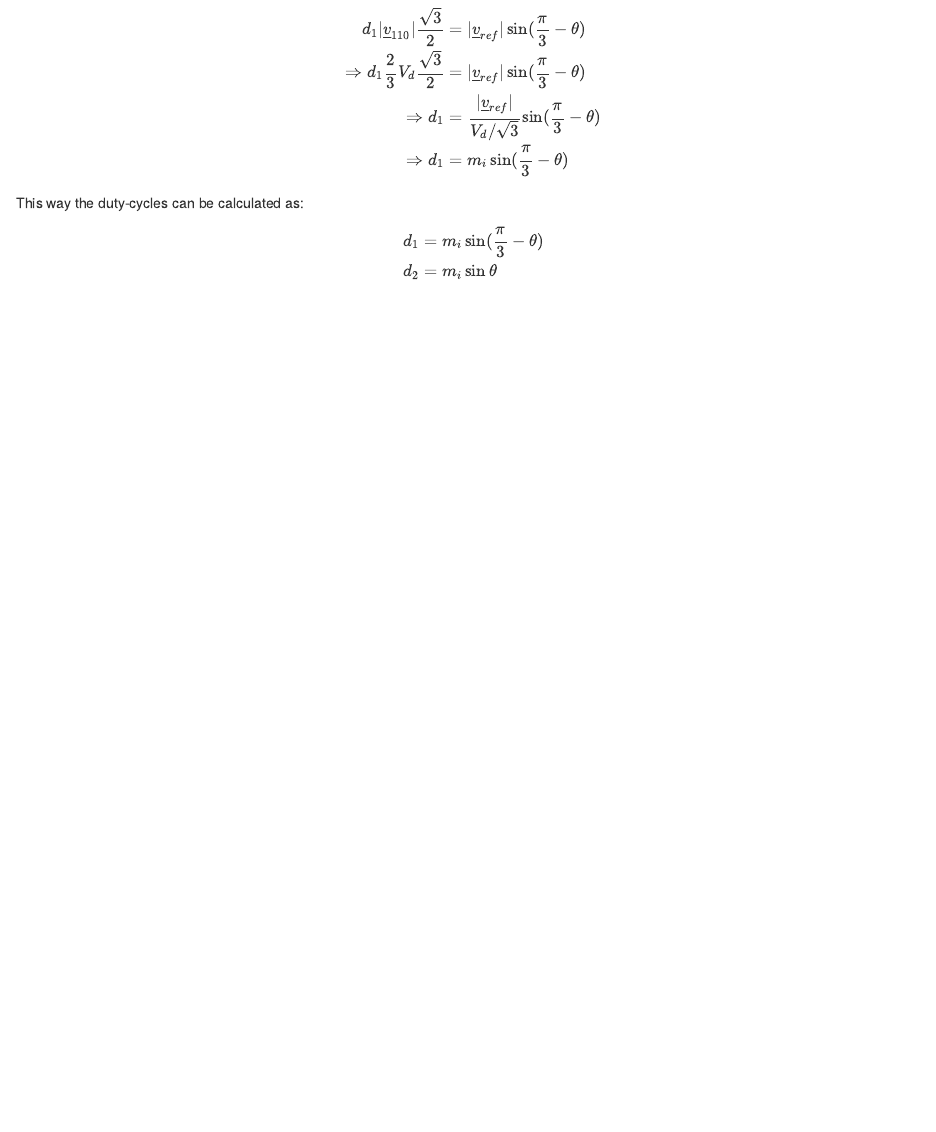
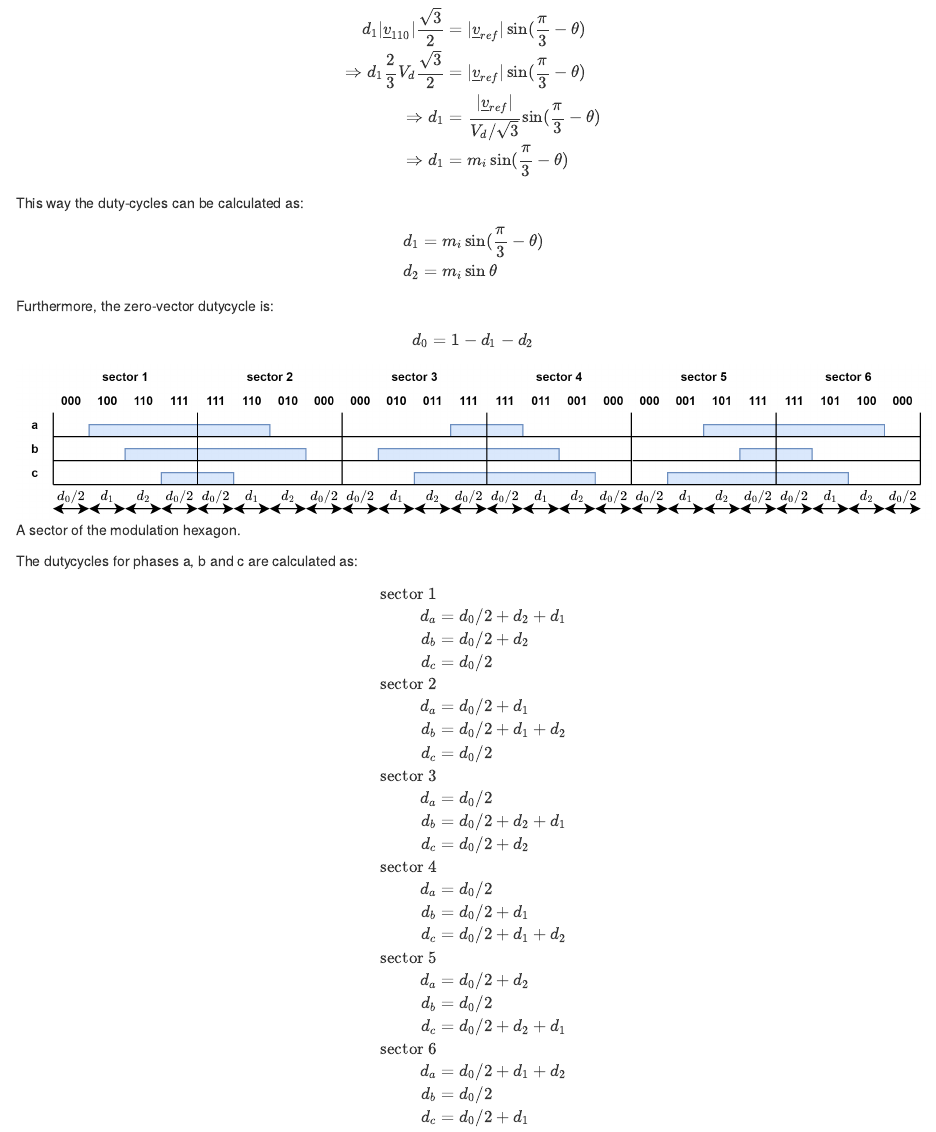
Before and after one commit to flemmingabrahamsen/electrical, an R Markdown document (bs4-book/modulation.Rmd): the page in a window 1100 px wide, from 2050 px down. Rendered offline with R 4.5, knitr and Pandoc, with nearby package versions; drawn as R Markdown's standard HTML page in place of the format the file asks for.

Commit message:
modulation

````diff
--- a/bs4-book/_bookdown.yml
+++ b/bs4-book/_bookdown.yml
@@ -7,5 +7,5 @@ language:
     chapter_name: "Chapter "
 rmd_files: [
   "index.Rmd",
-  "01-modulation.Rmd"
+  "modulation.Rmd"
   ]
--- a/bs4-book/01-modulation.Rmd
+++ b/bs4-book/modulation.Rmd
@@ -88,3 +88,45 @@ d_1   &  =  m_i  \sin(\frac{\pi}{3}-\theta)\\
 d_2  &  =  m_i \sin\theta \\
 \end{aligned}
 $$
+
+Furthermore, the zero-vector dutycycle is:
+$$
+d_0 = 1 - d_1 - d_2
+$$
+
+
+```{r, echo=FALSE, out.width="100%", fig.cap="A sector of the modulation hexagon."}
+#knitr::include_graphics("modulation-sector.png")
+knitr::include_graphics("images/modulation/pulses_svm.png")
+```
+
+The dutycycles for phases a, b and c are calculated as:
+
+$$
+\begin{aligned}
+\text{sector 1}&\\
+d_a  &  =  d_0/2 + d_2+d_1\\
+d_b  &  =  d_0/2 + d_2\\
+d_c  &  =  d_0/2\\
+\text{sector 2}&\\
+d_a  &  =  d_0/2 + d_1\\
+d_b  &  =  d_0/2 + d_1+d_2\\
+d_c  &  =  d_0/2\\
+\text{sector 3}&\\
+d_a  &  =  d_0/2 \\
+d_b  &  =  d_0/2 + d_2+d_1\\
+d_c  &  =  d_0/2 + d_2\\
+\text{sector 4}&\\
+d_a  &  =  d_0/2\\
+d_b  &  =  d_0/2 + d_1\\
+d_c  &  =  d_0/2 + d_1+d_2\\
+\text{sector 5}&\\
+d_a  &  =  d_0/2 + d_2\\
+d_b  &  =  d_0/2\\
+d_c  &  =  d_0/2 + d_2+d_1\\
+\text{sector 6}&\\
+d_a  &  =  d_0/2 + d_1+d_2\\
+d_b  &  =  d_0/2\\
+d_c  &  =  d_0/2 + d_1\\
+\end{aligned}
+$$
````
Also changed, not shown: bs4-book/images/modulation/pulses_svm.png (added), 2 other files.
